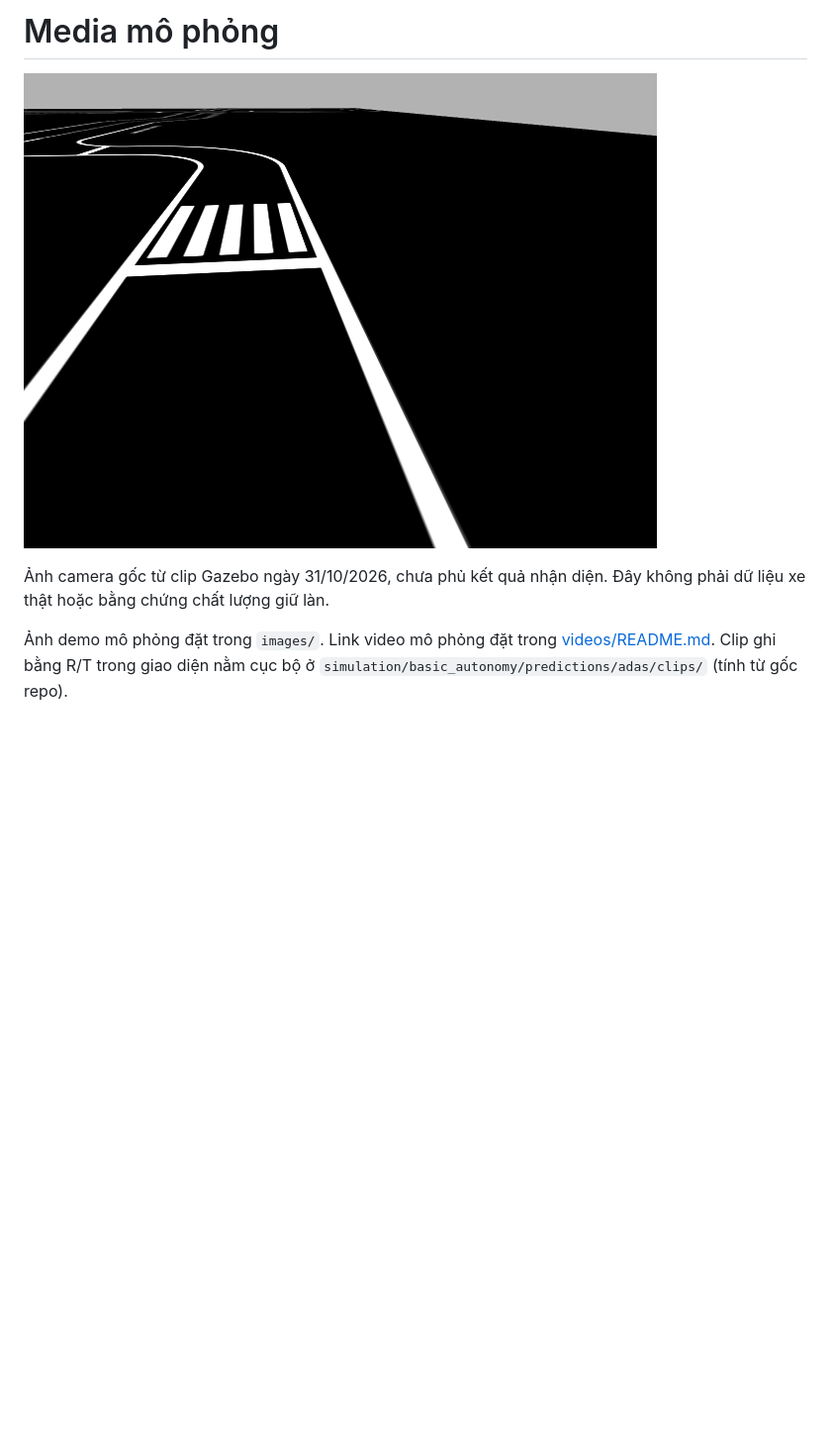
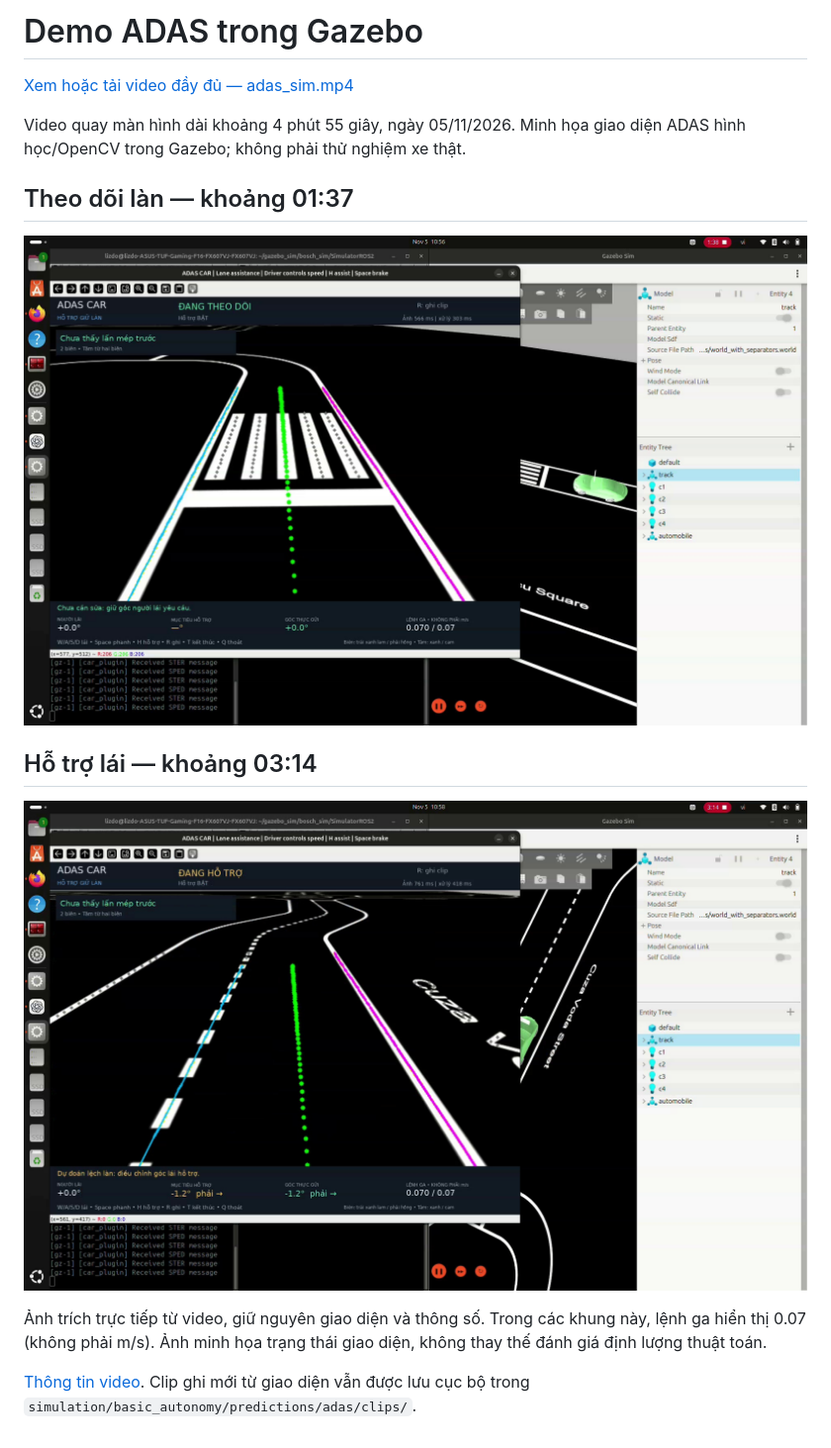
Before and after one commit to lizdo27/Adas-lane-keeping-system, a Markdown page: simulation/media/README.md, the part around the change. Shown at 99% size. Rendered like a GitHub page; pictures changed too: simulation/media/images/adas-sim-1.jpg (added), simulation/media/images/adas-sim-2.jpg (added); blank space fills up the shorter version.

Commit message:
Add Gazebo demo recording and two extracted frames

```diff
--- a/simulation/media/README.md
+++ b/simulation/media/README.md
@@ -1,9 +1,17 @@
-# Media mô phỏng
+# Demo ADAS trong Gazebo
 
-![Camera Gazebo](images/gazebo-camera.png)
+[Xem hoặc tải video đầy đủ — adas_sim.mp4](videos/adas_sim.mp4)
 
-Ảnh camera gốc từ clip Gazebo ngày 31/10/2026, chưa phủ kết quả nhận diện.
-Đây không phải dữ liệu xe thật hoặc bằng chứng chất lượng giữ làn.
+Video quay màn hình dài khoảng 4 phút 55 giây, ngày 05/11/2026. Minh họa giao diện ADAS hình học/OpenCV trong Gazebo; không phải thử nghiệm xe thật.
 
-Ảnh demo mô phỏng đặt trong `images/`. Link video mô phỏng đặt trong [videos/README.md](videos/README.md).
-Clip ghi bằng R/T trong giao diện nằm cục bộ ở `simulation/basic_autonomy/predictions/adas/clips/` (tính từ gốc repo).
+## Theo dõi làn — khoảng 01:37
+
+![Theo dõi làn trong Gazebo](images/adas-sim-1.jpg)
+
+## Hỗ trợ lái — khoảng 03:14
+
+![Hỗ trợ lái trong Gazebo](images/adas-sim-2.jpg)
+
+Ảnh trích trực tiếp từ video, giữ nguyên giao diện và thông số. Trong các khung này, lệnh ga hiển thị 0.07 (không phải m/s). Ảnh minh họa trạng thái giao diện, không thay thế đánh giá định lượng thuật toán.
+
+[Thông tin video](videos/README.md). Clip ghi mới từ giao diện vẫn được lưu cục bộ trong `simulation/basic_autonomy/predictions/adas/clips/`.
```
Also changed, not shown: simulation/README.md (+6 -0 lines), 3 other files.
